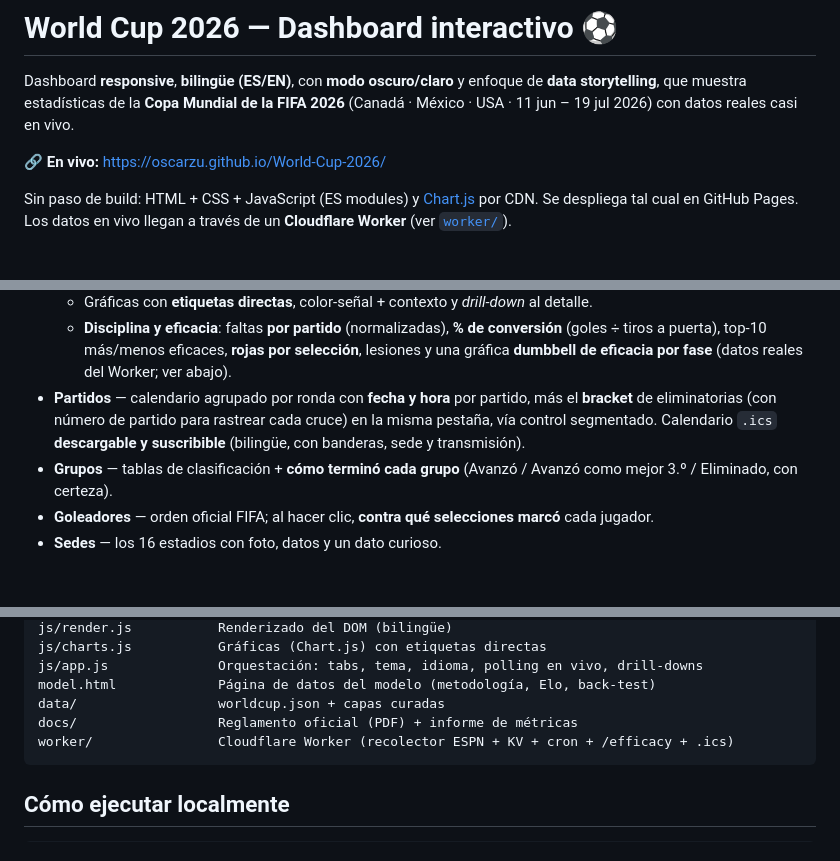
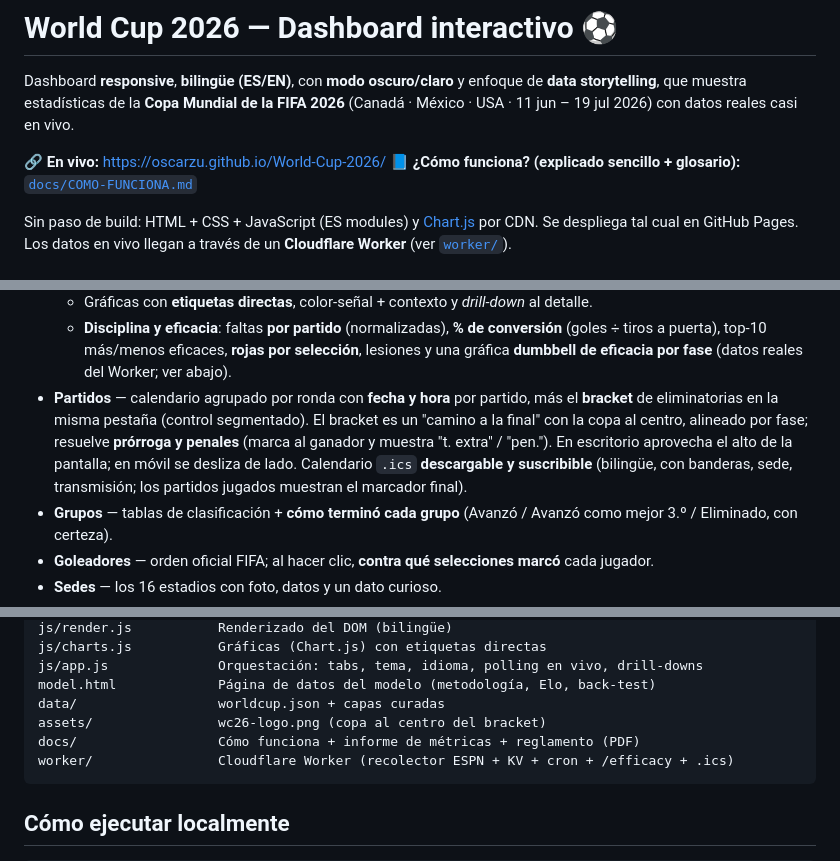
Before and after one commit to oscarzu/World-Cup-2026, a Markdown page: README.md, 3 parts joined by grey strips. GitHub-like rendering; blank space fills up the shorter version.

````diff
--- a/README.md
+++ b/README.md
@@ -5,6 +5,7 @@ Dashboard **responsive**, **bilingüe (ES/EN)**, con **modo oscuro/claro** y enf
 (Canadá · México · USA · 11 jun – 19 jul 2026) con datos reales casi en vivo.
 
 🔗 **En vivo:** https://oscarzu.github.io/World-Cup-2026/
+📘 **¿Cómo funciona? (explicado sencillo + glosario):** [`docs/COMO-FUNCIONA.md`](docs/COMO-FUNCIONA.md)
 
 Sin paso de build: HTML + CSS + JavaScript (ES modules) y [Chart.js](https://www.chartjs.org/)
 por CDN. Se despliega tal cual en GitHub Pages. Los datos en vivo llegan a través de un
@@ -28,9 +29,12 @@ Seis pestañas: **Resumen · Estadísticas · Partidos · Grupos · Goleadores
     (goles ÷ tiros a puerta), top-10 más/menos eficaces, **rojas por selección**, lesiones
     y una gráfica **dumbbell de eficacia por fase** (datos reales del Worker; ver abajo).
 - **Partidos** — calendario agrupado por ronda con **fecha y hora** por partido, más el
-  **bracket** de eliminatorias (con número de partido para rastrear cada cruce) en la
-  misma pestaña, vía control segmentado. Calendario `.ics` **descargable y suscribible**
-  (bilingüe, con banderas, sede y transmisión).
+  **bracket** de eliminatorias en la misma pestaña (control segmentado). El bracket es un
+  "camino a la final" con la copa al centro, alineado por fase; resuelve **prórroga y
+  penales** (marca al ganador y muestra "t. extra" / "pen."). En escritorio aprovecha el
+  alto de la pantalla; en móvil se desliza de lado. Calendario `.ics` **descargable y
+  suscribible** (bilingüe, con banderas, sede, transmisión; los partidos jugados muestran
+  el marcador final).
 - **Grupos** — tablas de clasificación + **cómo terminó cada grupo** (Avanzó / Avanzó
   como mejor 3.º / Eliminado, con certeza).
 - **Goleadores** — orden oficial FIFA; al hacer clic, **contra qué selecciones marcó**
@@ -109,7 +113,8 @@ js/charts.js           Gráficas (Chart.js) con etiquetas directas
 js/app.js              Orquestación: tabs, tema, idioma, polling en vivo, drill-downs
 model.html             Página de datos del modelo (metodología, Elo, back-test)
 data/                  worldcup.json + capas curadas
-docs/                  Reglamento oficial (PDF) + informe de métricas
+assets/                wc26-logo.png (copa al centro del bracket)
+docs/                  Cómo funciona + informe de métricas + reglamento (PDF)
 worker/                Cloudflare Worker (recolector ESPN + KV + cron + /efficacy + .ics)
 ```
 
````
Also changed, not shown: docs/COMO-FUNCIONA.md (added, +146 -0 lines).
